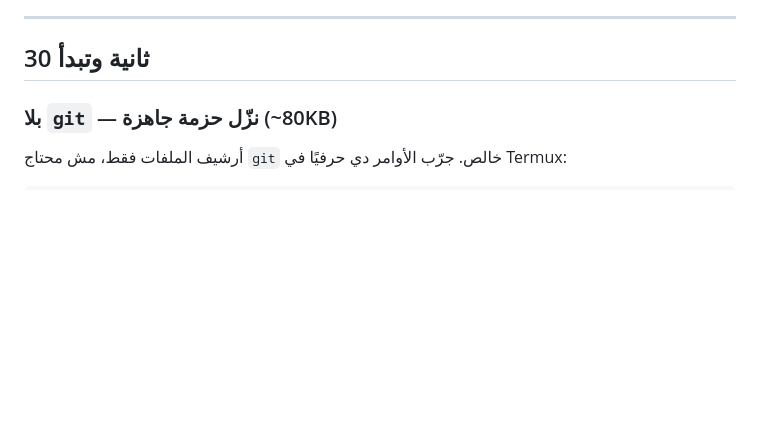
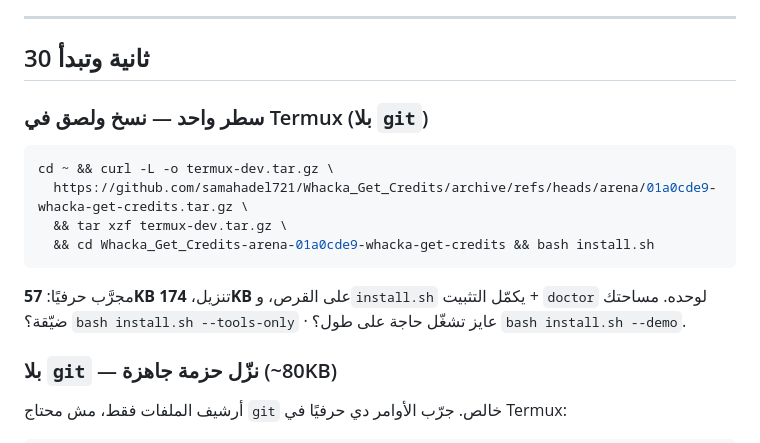
Before and after one commit to samahadel721/Whacka_Get_Credits, a Markdown page: README.md, the part around the change. GitHub-like rendering; blank space fills up the shorter version.

Commit message:
docs(readme): التنزيل في سطر واحد مجرَّب — 57KB تنزيل / 174KB على القرص
Co-authored-by: arena-agent <297053741+arena-agent@users.noreply.github.com>

````diff
--- a/README.md
+++ b/README.md
@@ -7,6 +7,18 @@
 ---
 
 ## 30 ثانية وتبدأ
+
+### سطر واحد — نسخ ولصق في Termux (بلا `git`)
+
+```bash
+cd ~ && curl -L -o termux-dev.tar.gz \
+  https://github.com/samahadel721/Whacka_Get_Credits/archive/refs/heads/arena/01a0cde9-whacka-get-credits.tar.gz \
+  && tar xzf termux-dev.tar.gz \
+  && cd Whacka_Get_Credits-arena-01a0cde9-whacka-get-credits && bash install.sh
+```
+
+مجرَّب حرفيًا: **57KB** تنزيل، **174KB** على القرص، و`install.sh` يكمّل التثبيت + `doctor` لوحده.
+مساحتك ضيّقة؟ `bash install.sh --tools-only` · عايز تشغّل حاجة على طول؟ `bash install.sh --demo`.
 
 ### بلا `git` — نزّل حزمة جاهزة (~80KB)
 
````
